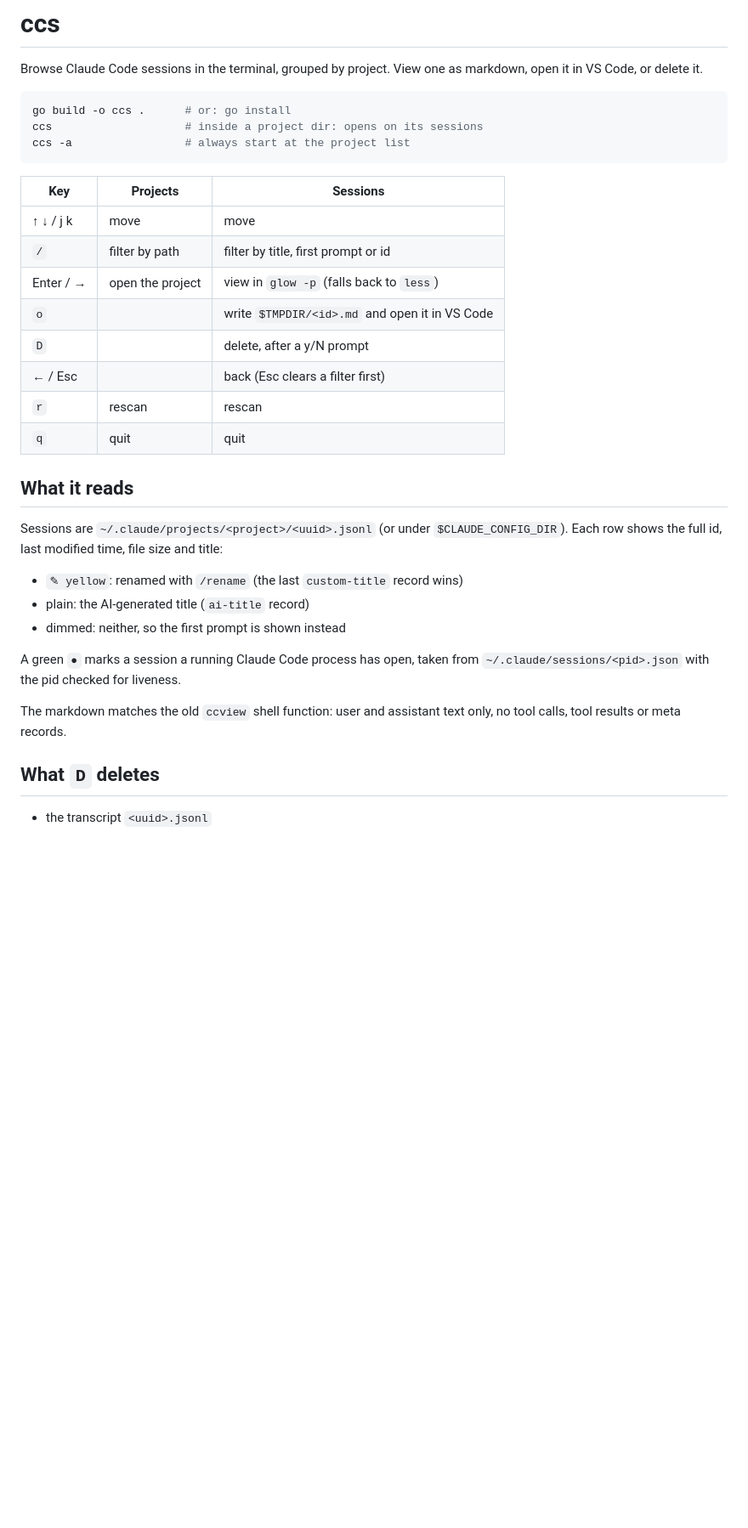
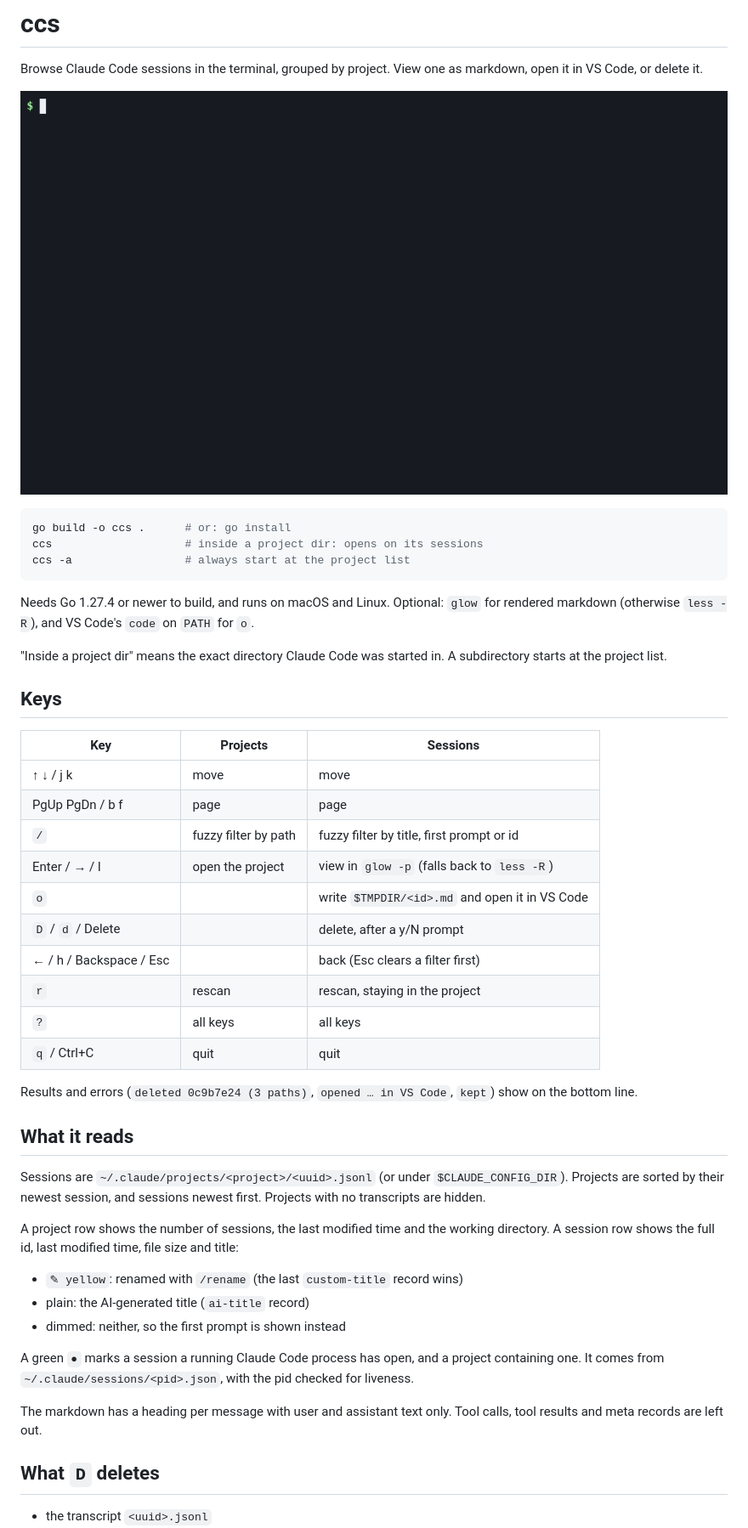
Before and after one commit to vedran-nikolic/ccs, a Markdown page: README.md, the part around one of its changes. Shown at 85% size. Drawn GitHub-style; pictures changed too: demo/demo.gif (added); blank space fills up the shorter version.

````diff
--- a/README.md
+++ b/README.md
@@ -2,6 +2,8 @@
 
 Browse Claude Code sessions in the terminal, grouped by project. View one as
 markdown, open it in VS Code, or delete it.
+
+![ccs demo: browse projects, read a session in glow, filter, delete](demo/demo.gif)
 
 ```sh
 go build -o ccs .      # or: go install
@@ -9,32 +11,50 @@ ccs                    # inside a project dir: opens on its sessions
 ccs -a                 # always start at the project list
 ```
 
+Needs Go 1.27.4 or newer to build, and runs on macOS and Linux. Optional: `glow` for
+rendered markdown (otherwise `less -R`), and VS Code's `code` on `PATH` for `o`.
+
+"Inside a project dir" means the exact directory Claude Code was started in. A
+subdirectory starts at the project list.
+
+## Keys
+
 | Key | Projects | Sessions |
 |---|---|---|
 | ↑ ↓ / j k | move | move |
-| `/` | filter by path | filter by title, first prompt or id |
-| Enter / → | open the project | view in `glow -p` (falls back to `less`) |
+| PgUp PgDn / b f | page | page |
+| `/` | fuzzy filter by path | fuzzy filter by title, first prompt or id |
+| Enter / → / l | open the project | view in `glow -p` (falls back to `less -R`) |
 | `o` | | write `$TMPDIR/<id>.md` and open it in VS Code |
-| `D` | | delete, after a y/N prompt |
-| ← / Esc | | back (Esc clears a filter first) |
-| `r` | rescan | rescan |
-| `q` | quit | quit |
+| `D` / `d` / Delete | | delete, after a y/N prompt |
+| ← / h / Backspace / Esc | | back (Esc clears a filter first) |
+| `r` | rescan | rescan, staying in the project |
+| `?` | all keys | all keys |
+| `q` / Ctrl+C | quit | quit |
+
+Results and errors (`deleted 0c9b7e24 (3 paths)`, `opened … in VS Code`,
+`kept`) show on the bottom line.
 
 ## What it reads
 
 Sessions are `~/.claude/projects/<project>/<uuid>.jsonl` (or under
-`$CLAUDE_CONFIG_DIR`). Each row shows the full id, last modified time, file size
-and title:
+`$CLAUDE_CONFIG_DIR`). Projects are sorted by their newest session, and sessions
+newest first. Projects with no transcripts are hidden.
+
+A project row shows the number of sessions, the last modified time and the
+working directory. A session row shows the full id, last modified time, file
+size and title:
 
 - `✎ yellow`: renamed with `/rename` (the last `custom-title` record wins)
 - plain: the AI-generated title (`ai-title` record)
 - dimmed: neither, so the first prompt is shown instead
 
-A green `●` marks a session a running Claude Code process has open, taken from
-`~/.claude/sessions/<pid>.json` with the pid checked for liveness.
+A green `●` marks a session a running Claude Code process has open, and a
+project containing one. It comes from `~/.claude/sessions/<pid>.json`, with the
+pid checked for liveness.
 
-The markdown matches the old `ccview` shell function: user and assistant text
-only, no tool calls, tool results or meta records.
+The markdown has a heading per message with user and assistant text only. Tool
+calls, tool results and meta records are left out.
 
 ## What `D` deletes
 
````
Also changed, not shown: other parts of README.md (+29 -2 lines), 9 other files.
